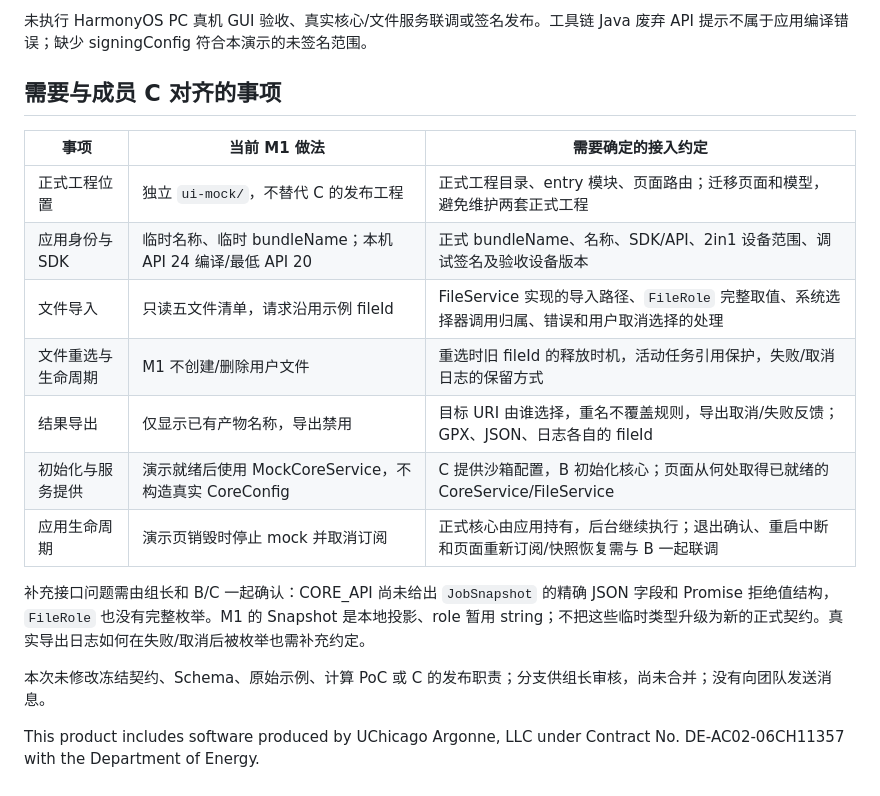
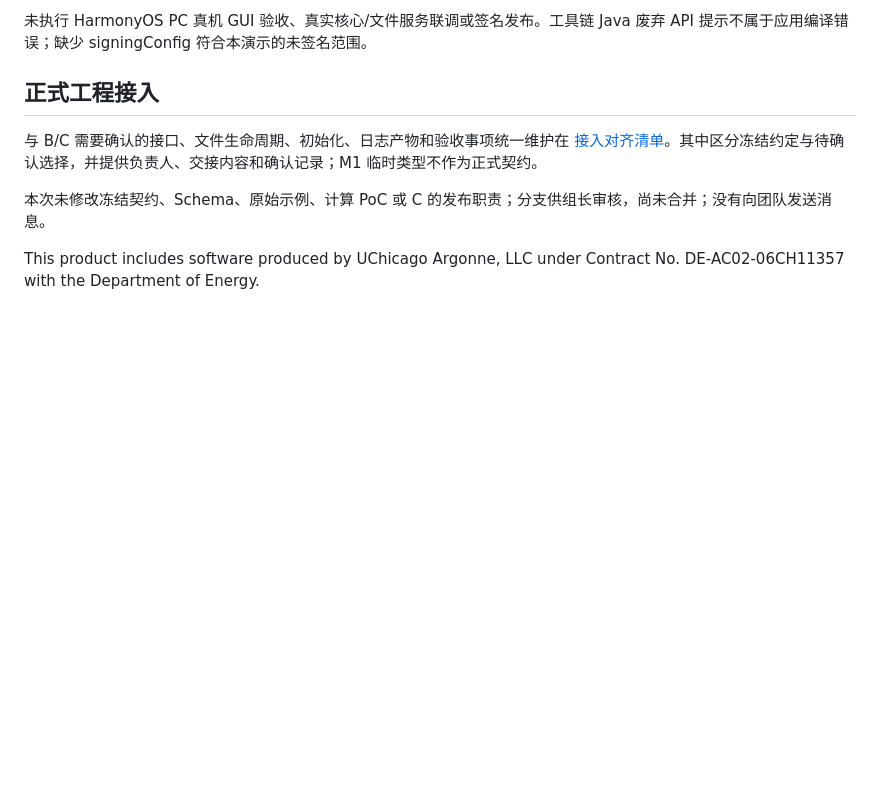
Before and after one commit to xiaotaop/ohos_gsas-ii, a Markdown page: docs/M1_ARKUI.md, the part around the change. GitHub-like rendering; blank space fills up the shorter version.

```diff
--- a/docs/M1_ARKUI.md
+++ b/docs/M1_ARKUI.md
@@ -95,19 +95,9 @@ $env:npm_config_cache = Join-Path (Get-Location) 'build\npm-cache'
 
 未执行 HarmonyOS PC 真机 GUI 验收、真实核心/文件服务联调或签名发布。工具链 Java 废弃 API 提示不属于应用编译错误；缺少 signingConfig 符合本演示的未签名范围。
 
-## 需要与成员 C 对齐的事项
+## 正式工程接入
 
-| 事项 | 当前 M1 做法 | 需要确定的接入约定 |
-|---|---|---|
-| 正式工程位置 | 独立 `ui-mock/`，不替代 C 的发布工程 | 正式工程目录、entry 模块、页面路由；迁移页面和模型，避免维护两套正式工程 |
-| 应用身份与 SDK | 临时名称、临时 bundleName；本机 API 24 编译/最低 API 20 | 正式 bundleName、名称、SDK/API、2in1 设备范围、调试签名及验收设备版本 |
-| 文件导入 | 只读五文件清单，请求沿用示例 fileId | FileService 实现的导入路径、`FileRole` 完整取值、系统选择器调用归属、错误和用户取消选择的处理 |
-| 文件重选与生命周期 | M1 不创建/删除用户文件 | 重选时旧 fileId 的释放时机，活动任务引用保护，失败/取消日志的保留方式 |
-| 结果导出 | 仅显示已有产物名称，导出禁用 | 目标 URI 由谁选择，重名不覆盖规则，导出取消/失败反馈；GPX、JSON、日志各自的 fileId |
-| 初始化与服务提供 | 演示就绪后使用 MockCoreService，不构造真实 CoreConfig | C 提供沙箱配置，B 初始化核心；页面从何处取得已就绪的 CoreService/FileService |
-| 应用生命周期 | 演示页销毁时停止 mock 并取消订阅 | 正式核心由应用持有，后台继续执行；退出确认、重启中断和页面重新订阅/快照恢复需与 B 一起联调 |
-
-补充接口问题需由组长和 B/C 一起确认：CORE_API 尚未给出 `JobSnapshot` 的精确 JSON 字段和 Promise 拒绝值结构，`FileRole` 也没有完整枚举。M1 的 Snapshot 是本地投影、role 暂用 string；不把这些临时类型升级为新的正式契约。真实导出日志如何在失败/取消后被枚举也需补充约定。
+与 B/C 需要确认的接口、文件生命周期、初始化、日志产物和验收事项统一维护在 [接入对齐清单](INTEGRATION_ALIGNMENT.md)。其中区分冻结约定与待确认选择，并提供负责人、交接内容和确认记录；M1 临时类型不作为正式契约。
 
 本次未修改冻结契约、Schema、原始示例、计算 PoC 或 C 的发布职责；分支供组长审核，尚未合并；没有向团队发送消息。
 
```
Also changed, not shown: README.md (+2 -0 lines), docs/INTEGRATION_ALIGNMENT.md (added, +85 -0 lines).
